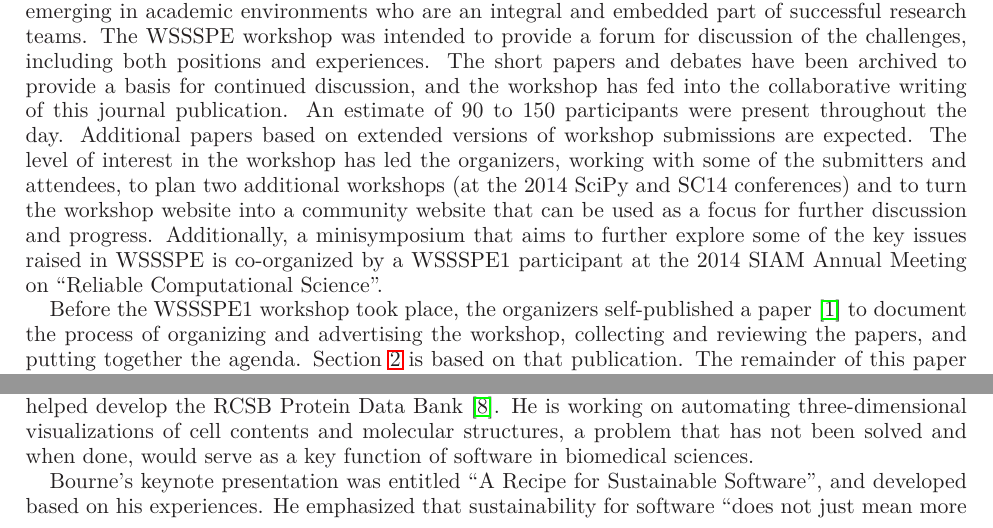
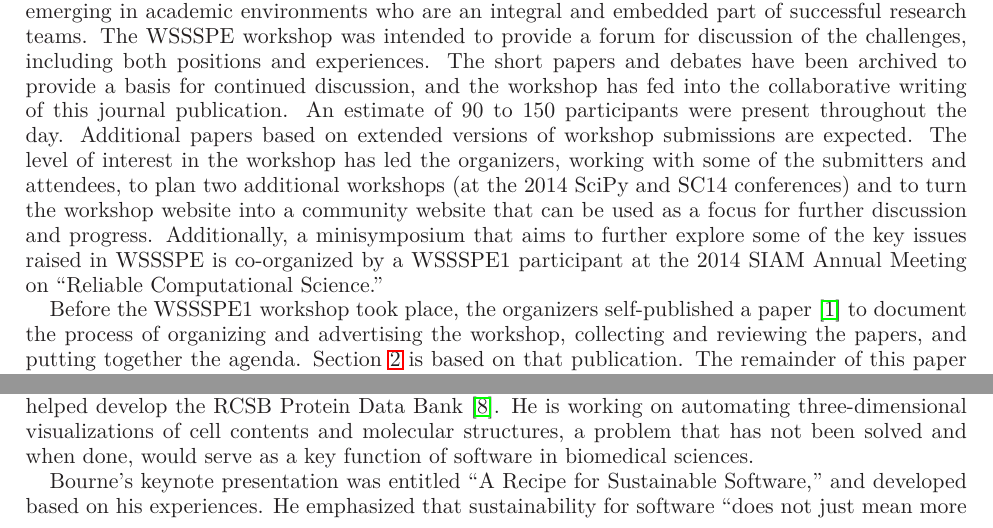
Before and after one commit to WSSSPE/meetings, a LaTeX paper (WSSSPE1_report/WSSSPE1_summary_report.tex): two parts of pages 3 and 4 of 23, joined at a grey line, cut so that both start at the same text. Compiled offline with LaTeX, dvips and Ghostscript.

Commit message:
put punctuation inside of quoatation marks. It looks odd to me, but apparently has to be like this in American English (not so in British)

```diff
--- a/WSSSPE1_report/WSSSPE1_summary_report.tex
+++ b/WSSSPE1_report/WSSSPE1_summary_report.tex
@@ -173,7 +173,7 @@ workshop website into a community website that can be used as a focus for
 further discussion and progress. Additionally, a minisymposium that aims to
 further explore some of the key issues raised in WSSSPE is co-organized by a
 WSSSPE1 participant at the 2014 SIAM Annual Meeting on ``Reliable
-Computational Science''.
+Computational Science.''
 
 Before the WSSSPE1 workshop took place, the organizers self-published
 a paper~\cite{WSSSPE1-pre-report} to document the process of
@@ -313,7 +313,7 @@ and when done, would serve as a key function of software in biomedical
 sciences.
 
 Bourne's keynote presentation was entitled ``A Recipe for Sustainable
-Software'', and developed based on his experiences.  He emphasized that
+Software,'' and developed based on his experiences.  He emphasized that
 sustainability for software ``does not just mean more money from
 Government'' (see also Section~\ref{sec:cross-cutting}).  Other
 factors to consider, he mentioned, include costs of production, ease
```
Also changed, not shown: WSSSPE1_report/WSSSPE1_summary_report.tex (4 more changed lines).
